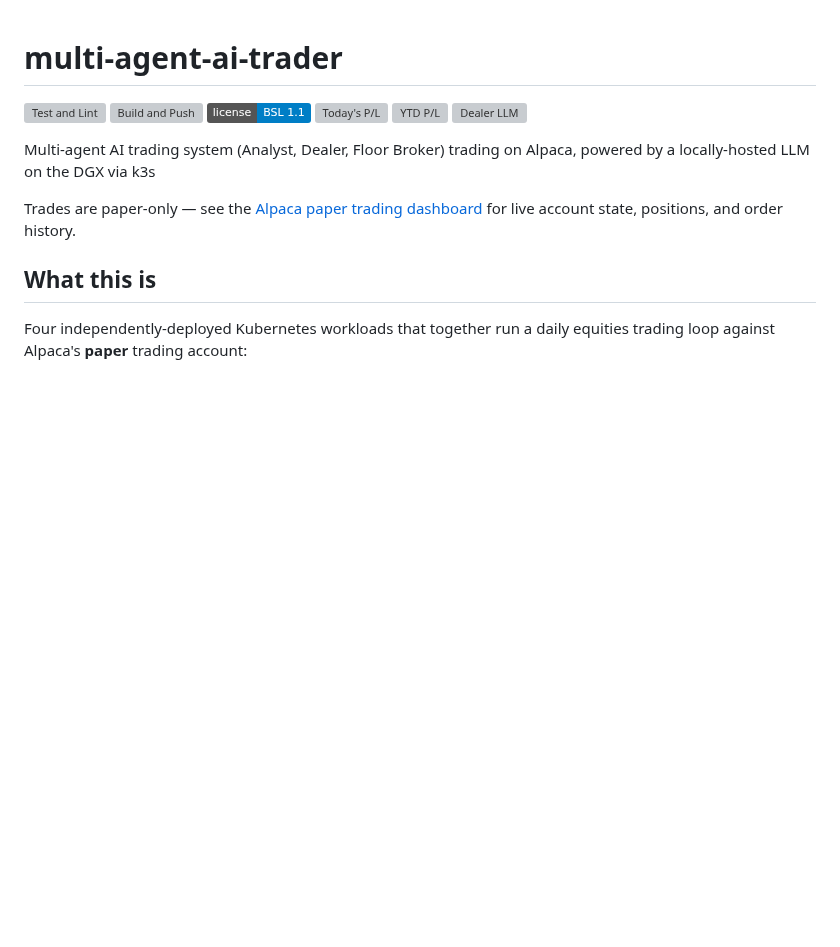
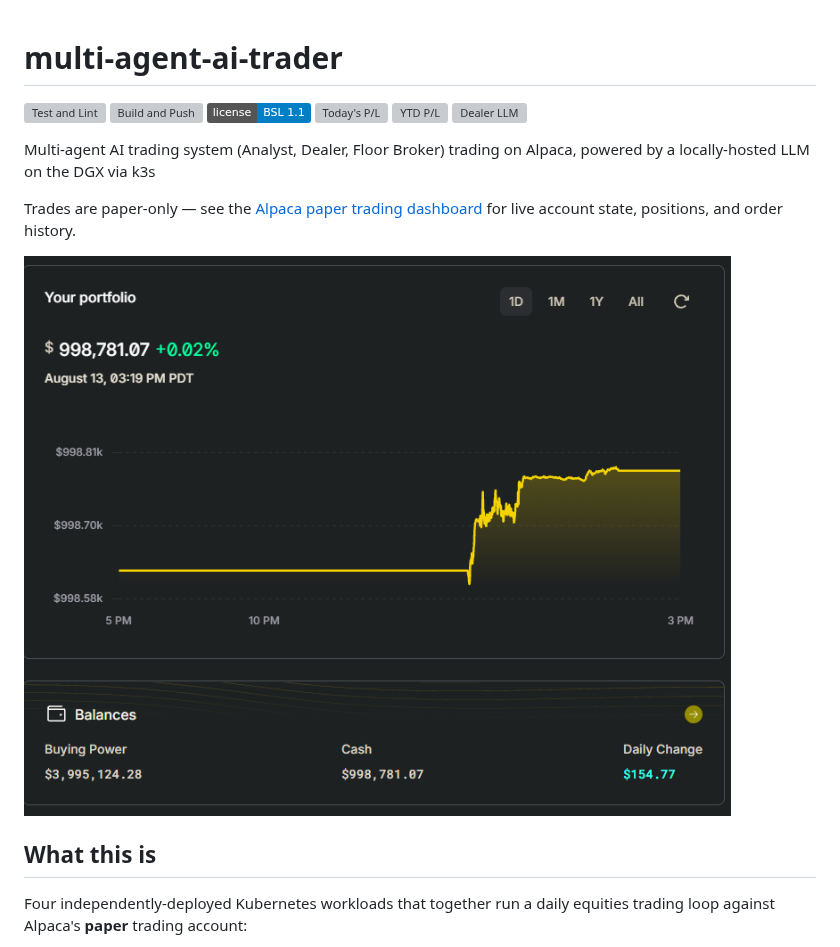
Before and after one commit to miramar-labs-org/multi-agent-ai-trader, a Markdown page: README.md, the part around the change. Drawn GitHub-style; pictures changed too: alpaca-dash.png (added); badges without logos; blank space fills up the shorter version; grey boxes are pictures that could not be loaded.

Commit message:
screenshot

```diff
--- a/README.md
+++ b/README.md
@@ -10,6 +10,8 @@
 Multi-agent AI trading system (Analyst, Dealer, Floor Broker) trading on Alpaca, powered by a locally-hosted LLM on the DGX via k3s
 
 Trades are paper-only — see the [Alpaca paper trading dashboard](https://app.alpaca.markets/paper/dashboard/overview) for live account state, positions, and order history.
+
+![Alpaca Dashboard](./alpaca-dash.png)
 
 ## What this is
 
```
Also changed, not shown: 4 other files.
